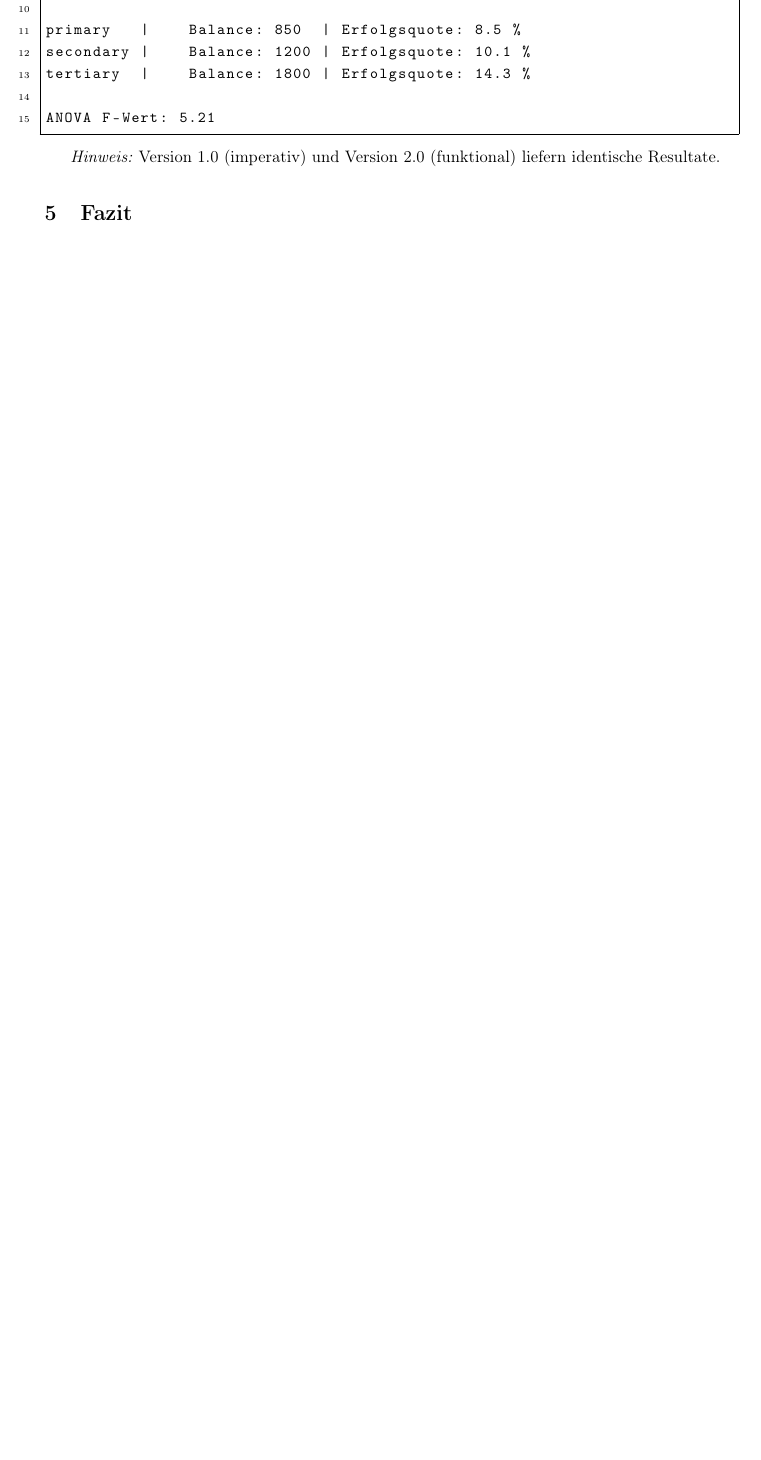
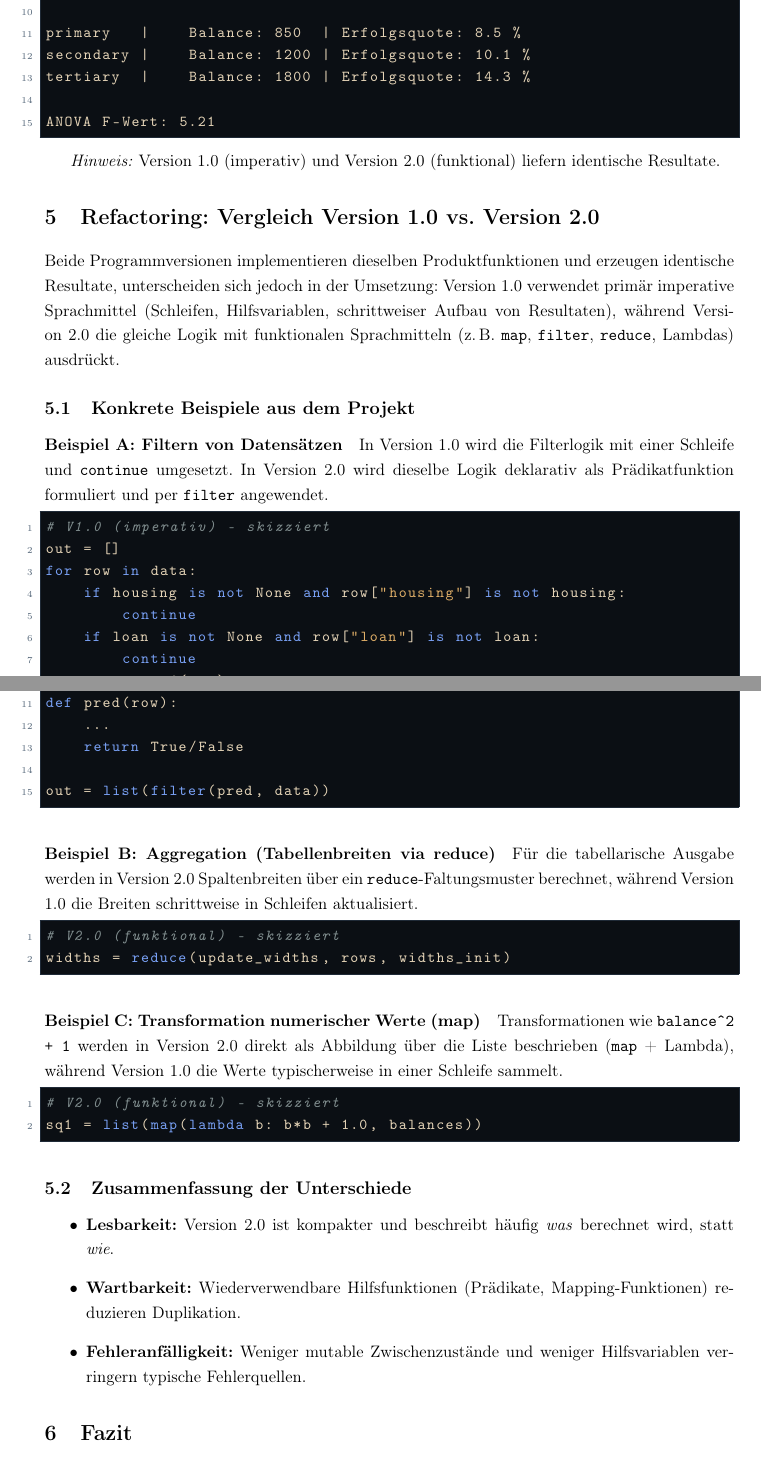
Before and after one commit to stoicfist/Modul-323-Projektarbeit, a LaTeX document (docs/dokumentation.tex): part of page 5 of 5 before the commit and two parts of pages 5 and 6 of 7 after it, the two joined at a grey line, cut so that both start at the same text, the shorter picture padded with empty space. The pictures show the PDF file docs/dokumentation.pdf that the author committed with the source.

Commit message:
doc: update docu adding code examples

```diff
--- a/docs/dokumentation.tex
+++ b/docs/dokumentation.tex
@@ -111,3 +136,10 @@ funktionale Sprachelemente aus der Standardbibliothek:
 Diese Elemente ermöglichen eine deklarative und kompakte Beschreibung
 von Datenverarbeitungslogik.
 
+\subsubsection{Kurzbeispiele der funktionalen Elemente}
+
+\begin{lstlisting}[language=Python]
+# map: Transformation
+list(map(lambda x: x*x, [1,2,3]))      # -> [1,4,9]
+
+# filter: Selektion
@@ -174,6 +214,64 @@ ANOVA F-Wert: 5.21
 
 \textit{Hinweis:} Version 1.0 (imperativ) und Version 2.0 (funktional)
 liefern identische Resultate.
+
+% ======================================================
+\section{Refactoring: Vergleich Version 1.0 vs. Version 2.0}
+
+Beide Programmversionen implementieren dieselben Produktfunktionen und erzeugen identische Resultate, unterscheiden sich jedoch in der Umsetzung:
+Version 1.0 verwendet primär imperative Sprachmittel (Schleifen, Hilfsvariablen, schrittweiser Aufbau von Resultaten),
+während Version 2.0 die gleiche Logik mit funktionalen Sprachmitteln (z.\,B. \texttt{map}, \texttt{filter}, \texttt{reduce}, Lambdas) ausdrückt.
+
+\subsection{Konkrete Beispiele aus dem Projekt}
+
+\paragraph{Beispiel A: Filtern von Datensätzen}
+In Version 1.0 wird die Filterlogik mit einer Schleife und \texttt{continue} umgesetzt.
+In Version 2.0 wird dieselbe Logik deklarativ als Prädikatfunktion formuliert und per \texttt{filter} angewendet.
+
+\begin{lstlisting}[language=Python]
+# V1.0 (imperativ) - skizziert
+out = []
+for row in data:
+    if housing is not None and row["housing"] is not housing:
+        continue
+    if loan is not None and row["loan"] is not loan:
+        continue
+    out.append(row)
+
+# V2.0 (funktional) - skizziert
+def pred(row):
+    ...
+    return True/False
+
+out = list(filter(pred, data))
+\end{lstlisting}
+
+\paragraph{Beispiel B: Aggregation (Tabellenbreiten via reduce)}
+Für die tabellarische Ausgabe werden in Version 2.0 Spaltenbreiten über ein \texttt{reduce}-Faltungsmuster berechnet,
+während Version 1.0 die Breiten schrittweise in Schleifen aktualisiert.
+
+\begin{lstlisting}[language=Python]
+# V2.0 (funktional) - skizziert
+widths = reduce(update_widths, rows, widths_init)
+\end{lstlisting}
+
+\paragraph{Beispiel C: Transformation numerischer Werte (map)}
+Transformationen wie \texttt{balance\^{}2 + 1} werden in Version 2.0 direkt als Abbildung über die Liste beschrieben
+(\texttt{map} + Lambda), während Version 1.0 die Werte typischerweise in einer Schleife sammelt.
+
+\begin{lstlisting}[language=Python]
+# V2.0 (funktional) - skizziert
+sq1 = list(map(lambda b: b*b + 1.0, balances))
+\end{lstlisting}
+
+\subsection{Zusammenfassung der Unterschiede}
+
+\begin{itemize}
+  \item \textbf{Lesbarkeit:} Version 2.0 ist kompakter und beschreibt häufig \emph{was} berechnet wird, statt \emph{wie}.
+  \item \textbf{Wartbarkeit:} Wiederverwendbare Hilfsfunktionen (Prädikate, Mapping-Funktionen) reduzieren Duplikation.
+  \item \textbf{Fehleranfälligkeit:} Weniger mutable Zwischenzustände und weniger Hilfsvariablen verringern typische Fehlerquellen.
+\end{itemize}
+
 
 % ======================================================
 \section{Fazit}
```
Also changed, not shown: docs/dokumentation.pdf, docs/dokumentation.tex (57 more changed lines).
